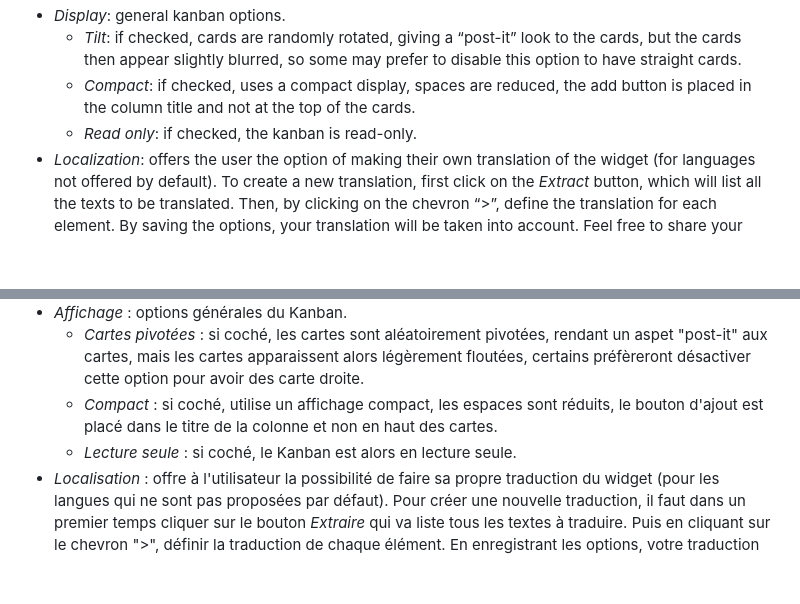
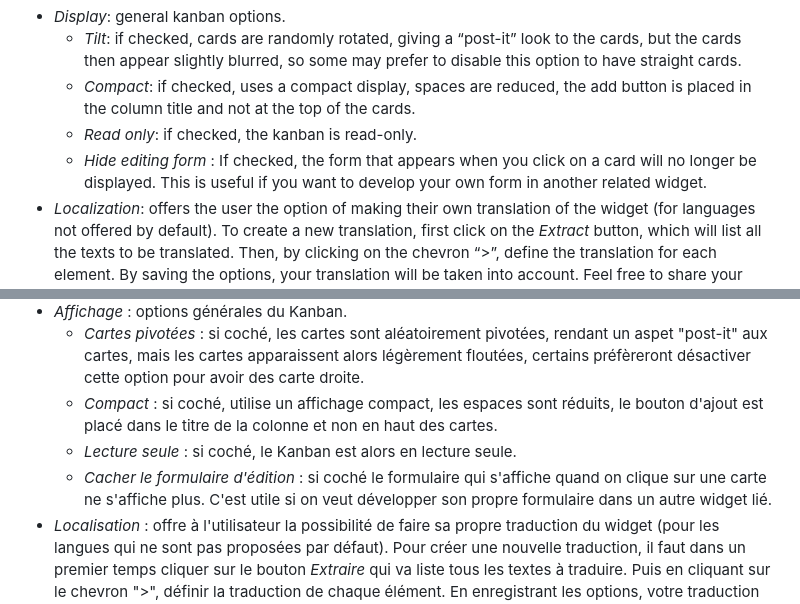
Before and after one commit to Varamil/grist-widget, a Markdown page: kanban2/README.md, 2 parts joined by grey strips. Rendered like a GitHub page; blank space fills up the shorter version.

Commit message:
Kanban2 README

```diff
--- a/kanban2/README.md
+++ b/kanban2/README.md
@@ -61,6 +61,7 @@ In Grist's right panel, when you click on *Open configuration*, the widget displ
     * *Tilt*: if checked, cards are randomly rotated, giving a “post-it” look to the cards, but the cards then appear slightly blurred, so some may prefer to disable this option to have straight cards.
     * *Compact*: if checked, uses a compact display, spaces are reduced, the add button is placed in the column title and not at the top of the cards.
     * *Read only*: if checked, the kanban is read-only.
+    * *Hide editing form* : If checked, the form that appears when you click on a card will no longer be displayed. This is useful if you want to develop your own form in another related widget.
 * *Localization*: offers the user the option of making their own translation of the widget (for languages not offered by default). To create a new translation, first click on the *Extract* button, which will list all the texts to be translated. Then, by clicking on the chevron “>”, define the translation for each element. By saving the options, your translation will be taken into account. Feel free to share your translations by creating an *issue* on this Github. Click on the *Export* button to copy your translations to the clipboard, and then simply paste the content into your *issue*.
 
 ## Use
@@ -144,6 +145,7 @@ Dans le volet de droite de Grist, quand on clique sur *Ouvrir la configuration*,
     * *Cartes pivotées* : si coché, les cartes sont aléatoirement pivotées, rendant un aspet "post-it" aux cartes, mais les cartes apparaissent alors légèrement floutées, certains préfèreront désactiver cette option pour avoir des carte droite.
     * *Compact* : si coché, utilise un affichage compact, les espaces sont réduits, le bouton d'ajout est placé dans le titre de la colonne et non en haut des cartes.
     * *Lecture seule* : si coché, le Kanban est alors en lecture seule.
+    * *Cacher le formulaire d'édition* : si coché le formulaire qui s'affiche quand on clique sur une carte ne s'affiche plus. C'est utile si on veut développer son propre formulaire dans un autre widget lié.
 * *Localisation* : offre à l'utilisateur la possibilité de faire sa propre traduction du widget (pour les langues qui ne sont pas proposées par défaut). Pour créer une nouvelle traduction, il faut dans un premier temps cliquer sur le bouton *Extraire* qui va liste tous les textes à traduire. Puis en cliquant sur le chevron ">", définir la traduction de chaque élément. En enregistrant les options, votre traduction sera alors prise en compte. N'hésitez pas à partager vos traductions en créant une *issue* sur ce Github. Cliquez sur le bouton *Exporter* pour copier vos traduction dans le presse-papier, et vous n'aurez qu'à coller le contenu dans votre *issue*.
 
 ## Utilisation
```
